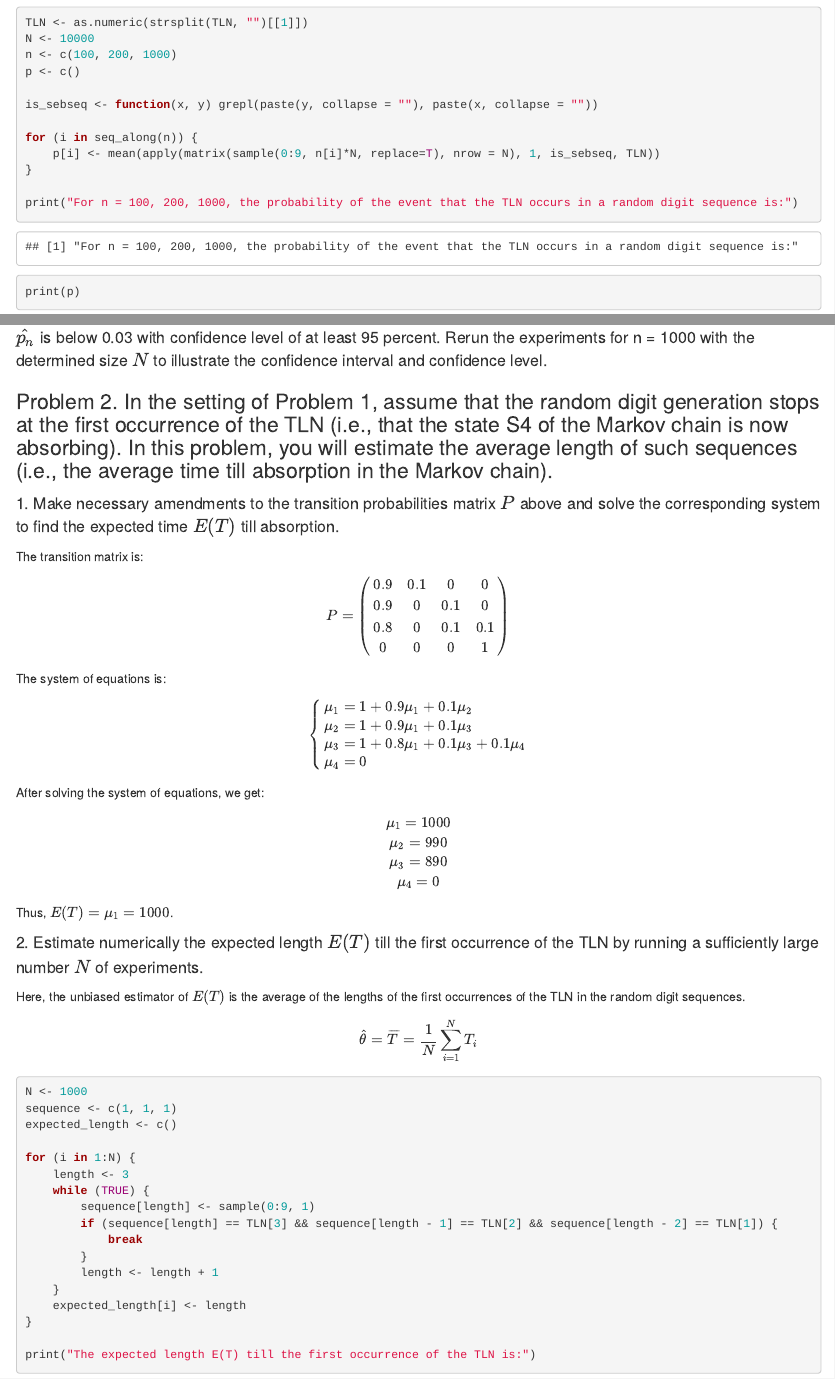
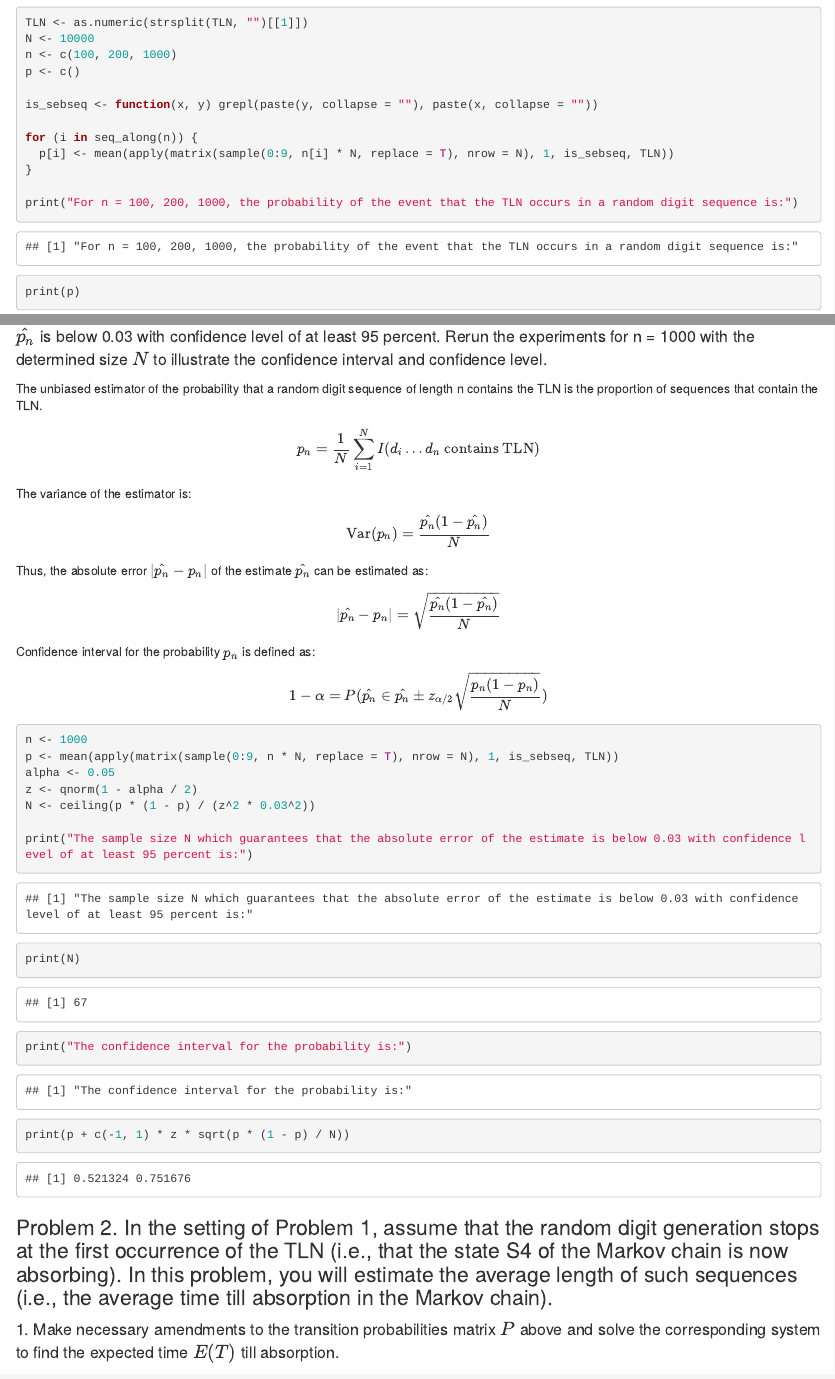
Before and after one commit to andylvua/ParameterEstimation_Lab, an R Markdown document (Lab3_Yaroshevych-Omelchuk-Tkachuk.rmd): the page in a window 1100 px wide, from 690 px down before the commit and from 660 px down after it, so that both start at the same text, and a second part further down, joined at a grey line. Rendered offline with R 4.5, knitr and Pandoc, with nearby package versions; code that draws random numbers runs with fixed seeds of ours.

Commit message:
Finished Part 1. Applied formatting

````diff
--- a/Lab3_Yaroshevych-Omelchuk-Tkachuk.rmd
+++ b/Lab3_Yaroshevych-Omelchuk-Tkachuk.rmd
@@ -1,5 +1,8 @@
 ---
 title: "Lab 3"
 output: html_document
+editor_options:
+markdown:
+wrap: 72
 ---
 
@@ -100,7 +101,43 @@ We can see that limiting probabilities computed by eigenvector and power method
 
 #### 3. Determine approximately the sample size $N$ which guarantees that the absolute error $\lvert\hat{p_n} - p_n\rvert$ of the estimate $\hat{p_n}$ is below 0.03 with confidence level of at least 95 percent. Rerun the experiments for n = 1000 with the determined size $N$ to illustrate the confidence interval and confidence level.
 
+The unbiased estimator of the probability that a random digit sequence of length n contains the TLN is the proportion of sequences that contain the TLN.
 
+$$
+{p_n} = \frac{1}{N} \sum_{i=1}^N I(d_i \ldots d_n \text{ contains TLN})
+$$
+
+The variance of the estimator is:
+
+$$
+\text{Var}({p_n}) = \frac{\hat{p_n}(1 - \hat{p_n})}{N}
+$$
+
+Thus, the absolute error $\lvert\hat{p_n} - p_n\rvert$ of the estimate $\hat{p_n}$ can be estimated as:
+
+$$
+\lvert\hat{p_n} - p_n\rvert = \sqrt{\frac{\hat{p_n}(1 - \hat{p_n})}{N}}
+$$
+
+Confidence interval for the probability $p_n$ is defined as:
+
+$$
+1 - \alpha = P(\hat{p_n} \in \hat{p_n} \pm z_{\alpha/2} \sqrt{\frac{p_n(1 - p_n)}{N}})
+$$
+
+```{r}
+n <- 1000
+p <- mean(apply(matrix(sample(0:9, n * N, replace = T), nrow = N), 1, is_sebseq, TLN))
+alpha <- 0.05
+z <- qnorm(1 - alpha / 2)
+N <- ceiling(p * (1 - p) / (z^2 * 0.03^2))
+
+print("The sample size N which guarantees that the absolute error of the estimate is below 0.03 with confidence level of at least 95 percent is:")
+print(N)
+
+print("The confidence interval for the probability is:")
+print(p + c(-1, 1) * z * sqrt(p * (1 - p) / N))
+```
 ### Problem 2. In the setting of Problem 1, assume that the random digit generation stops at the first occurrence of the TLN (i.e., that the state S4 of the Markov chain is now absorbing). In this problem, you will estimate the average length of such sequences (i.e., the average time till absorption in the Markov chain).
 
 #### 1. Make necessary amendments to the transition probabilities matrix $P$ above and solve the corresponding system to find the expected time $E(T)$ till absorption.
@@ -152,10 +189,3 @@ sequence <- c(1, 1, 1)
 expected_length <- c()
 
 for (i in 1:N) {
-    length <- 3
-    while (TRUE) {
-        sequence[length] <- sample(0:9, 1)
-        if (sequence[length] == TLN[3] && sequence[length - 1] == TLN[2] && sequence[length - 2] == TLN[1]) {
-            break
-        }
-        length <- length + 1
@@ -162,5 +199,7 @@ for (i in 1:N) {
     }
-    expected_length[i] <- length
+    length <- length + 1
+  }
+  expected_length[i] <- length
 }
 
 print("The expected length E(T) till the first occurrence of the TLN is:")
````
Also changed, not shown: Lab3_Yaroshevych-Omelchuk-Tkachuk.rmd (29 more changed lines).
